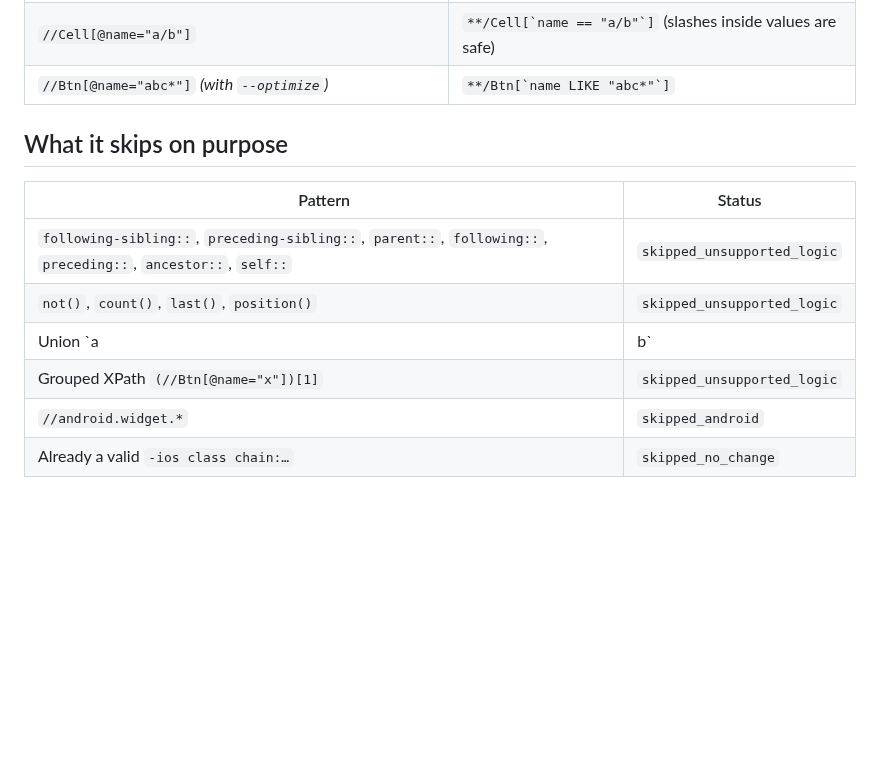
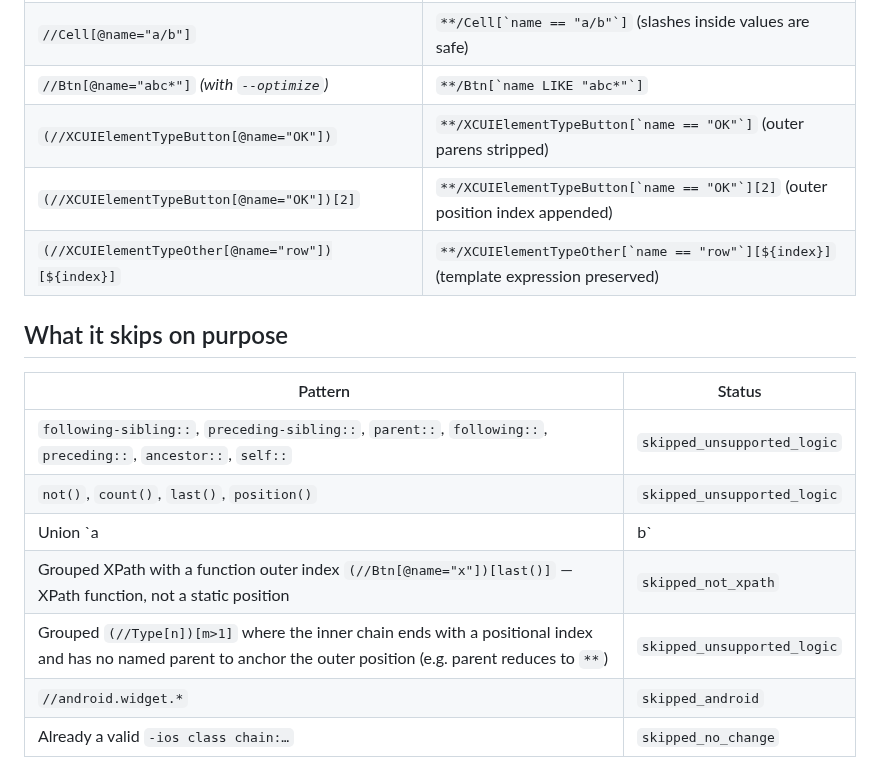
Before and after one commit to domovou69/xpath-to-class-chain, a Markdown page: README.md, the part around the change. Rendered like a GitHub page; blank space fills up the shorter version.

Commit message:
upd: readme what gets converted or skipped

```diff
--- a/README.md
+++ b/README.md
@@ -191,6 +191,9 @@ Status values used in `skipped[]`:
 | `//Btn[@a="1"][@b="2"][3]` | ``**/Btn[`a == "1" AND b == "2"`][3]`` (merge + index) |
 | `//Cell[@name="a/b"]` | ``**/Cell[`name == "a/b"`]`` (slashes inside values are safe) |
 | `//Btn[@name="abc*"]` *(with `--optimize`)* | ``**/Btn[`name LIKE "abc*"`]`` |
+| `(//XCUIElementTypeButton[@name="OK"])` | ``**/XCUIElementTypeButton[`name == "OK"`]`` (outer parens stripped) |
+| `(//XCUIElementTypeButton[@name="OK"])[2]` | ``**/XCUIElementTypeButton[`name == "OK"`][2]`` (outer position index appended) |
+| `(//XCUIElementTypeOther[@name="row"])[${index}]` | ``**/XCUIElementTypeOther[`name == "row"`][${index}]`` (template expression preserved) |
 
 ## What it skips on purpose
 
@@ -199,7 +202,8 @@ Status values used in `skipped[]`:
 | `following-sibling::`, `preceding-sibling::`, `parent::`, `following::`, `preceding::`, `ancestor::`, `self::` | `skipped_unsupported_logic` |
 | `not()`, `count()`, `last()`, `position()` | `skipped_unsupported_logic` |
 | Union `a | b` | `skipped_unsupported_logic` |
-| Grouped XPath `(//Btn[@name="x"])[1]` | `skipped_unsupported_logic` |
+| Grouped XPath with a function outer index `(//Btn[@name="x"])[last()]` — XPath function, not a static position | `skipped_not_xpath` |
+| Grouped `(//Type[n])[m>1]` where the inner chain ends with a positional index and has no named parent to anchor the outer position (e.g. parent reduces to `**`) | `skipped_unsupported_logic` |
 | `//android.widget.*` | `skipped_android` |
 | Already a valid `-ios class chain:…` | `skipped_no_change` |
 
```
